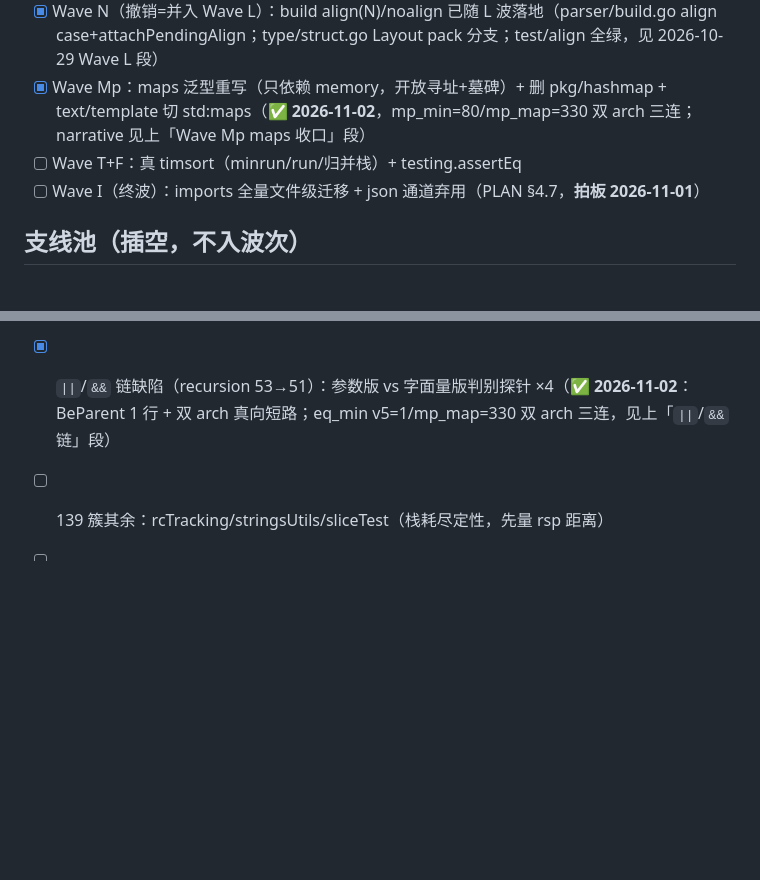
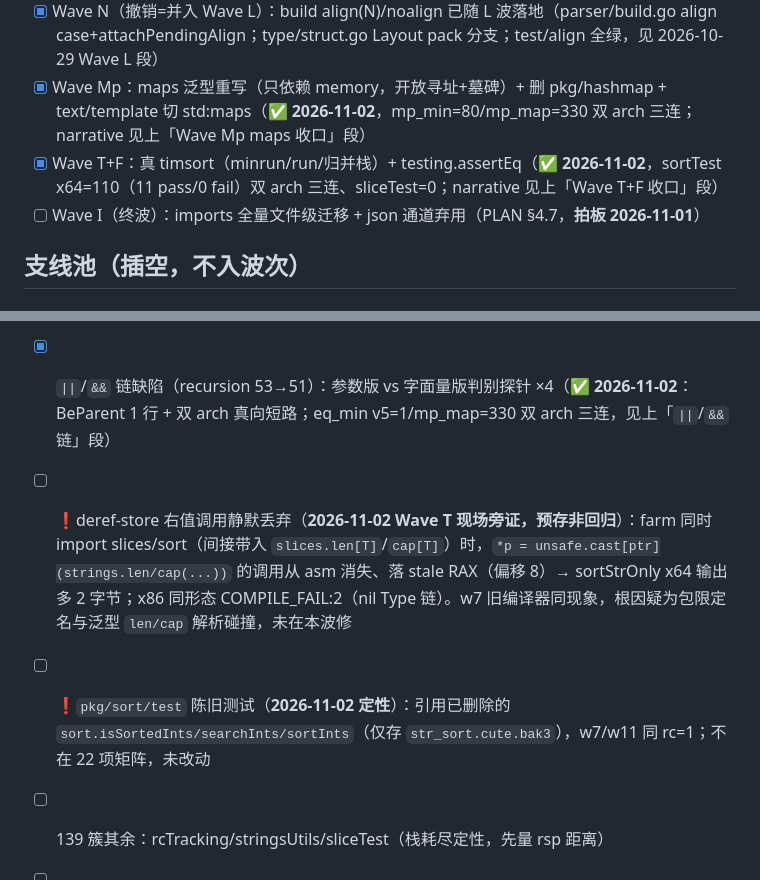
Before and after one commit to Cuteify/tiny, a Markdown page: docs/stdplan/PROGRESS.md, 2 parts joined by grey strips. GitHub-like rendering; blank space fills up the shorter version.

```diff
--- a/docs/stdplan/PROGRESS.md
+++ b/docs/stdplan/PROGRESS.md
@@ -316,7 +356,7 @@
 - [x] Wave St：strings split 族/Builder/compare/… + str 覆写（**✅ 2026-10-31**，双 arch rc=42 全绿、x86 首个收口 pkg；narrative 见上「2026-10-31（Wave St 双战线收口 + Wave S x86 分片追凶）」段）
 - [x] Wave N（撤销=并入 Wave L）：build align(N)/noalign 已随 L 波落地（parser/build.go align case+attachPendingAlign；type/struct.go Layout pack 分支；test/align 全绿，见 2026-10-29 Wave L 段）
 - [x] Wave Mp：maps 泛型重写（只依赖 memory，开放寻址+墓碑）+ 删 pkg/hashmap + text/template 切 std:maps（**✅ 2026-11-02**，mp_min=80/mp_map=330 双 arch 三连；narrative 见上「Wave Mp maps 收口」段）
-- [ ] Wave T+F：真 timsort（minrun/run/归并栈）+ testing.assertEq
+- [x] Wave T+F：真 timsort（minrun/run/归并栈）+ testing.assertEq（**✅ 2026-11-02**，sortTest x64=110（11 pass/0 fail）双 arch 三连、sliceTest=0；narrative 见上「Wave T+F 收口」段）
 - [ ] Wave I（终波）：imports 全量文件级迁移 + json 通道弃用（PLAN §4.7，**拍板 2026-11-01**）
 
 ## 支线池（插空，不入波次）
@@ -326,6 +366,8 @@
 - [ ] ❗x86 全局 push 代码gen缺陷（**2026-11-01 矩阵摸底新记**，预存非回归）：全局量（如 pkg/console STDOUT_FD/ESC）作为 call 实参 push 时缺 dword 尺寸前缀 → NASM `operation size not specified`（slice_minimal/slice_test/sortMinimal/2/Quick/IntOnly x86 全体预存红；console 2026-09-22 后未改动=历史遗留）；Wave T 收口排序面 x86 时一并考虑（sortMin 族 farm 依赖此路径）
 - [ ] ❗x86 `uint %` 发有符号 `cdq; idiv`（**2026-11-02 Wave Mp 新记**）：高位 FNV 哈希变负偏移；maps 六处改 `& (cap-1)` 局部绕行（cap 恒 2^n）。全局修复需 division 符号语义专项，未在本波范围
 - [x] `||`/`&&` 链缺陷（recursion 53→51）：参数版 vs 字面量版判别探针 ×4（**✅ 2026-11-02**：BeParent 1 行 + 双 arch 真向短路；eq_min v5=1/mp_map=330 双 arch 三连，见上「`||`/`&&` 链」段）
+- [ ] ❗deref-store 右值调用静默丢弃（**2026-11-02 Wave T 现场旁证，预存非回归**）：farm 同时 import slices/sort（间接带入 `slices.len[T]`/`cap[T]`）时，`*p = unsafe.cast[ptr](strings.len/cap(...))` 的调用从 asm 消失、落 stale RAX（偏移 8）→ sortStrOnly x64 输出多 2 字节；x86 同形态 COMPILE_FAIL:2（nil Type 链）。w7 旧编译器同现象，根因疑为包限定名与泛型 `len/cap` 解析碰撞，未在本波修
+- [ ] ❗`pkg/sort/test` 陈旧测试（**2026-11-02 定性**）：引用已删除的 `sort.isSortedInts/searchInts/sortInts`（仅存 `str_sort.cute.bak3`），w7/w11 同 rc=1；不在 22 项矩阵，未改动
 - [ ] 139 簇其余：rcTracking/stringsUtils/sliceTest（栈耗尽定性，先量 rsp 距离）
 - [ ] structMethod=45
 - [ ] console.println 输出链修复专项（R1，含 setCursorPos）
```
Also changed, not shown: other parts of docs/stdplan/PROGRESS.md (+40 -0 lines), PROJECT.md (+6 -3 lines).
